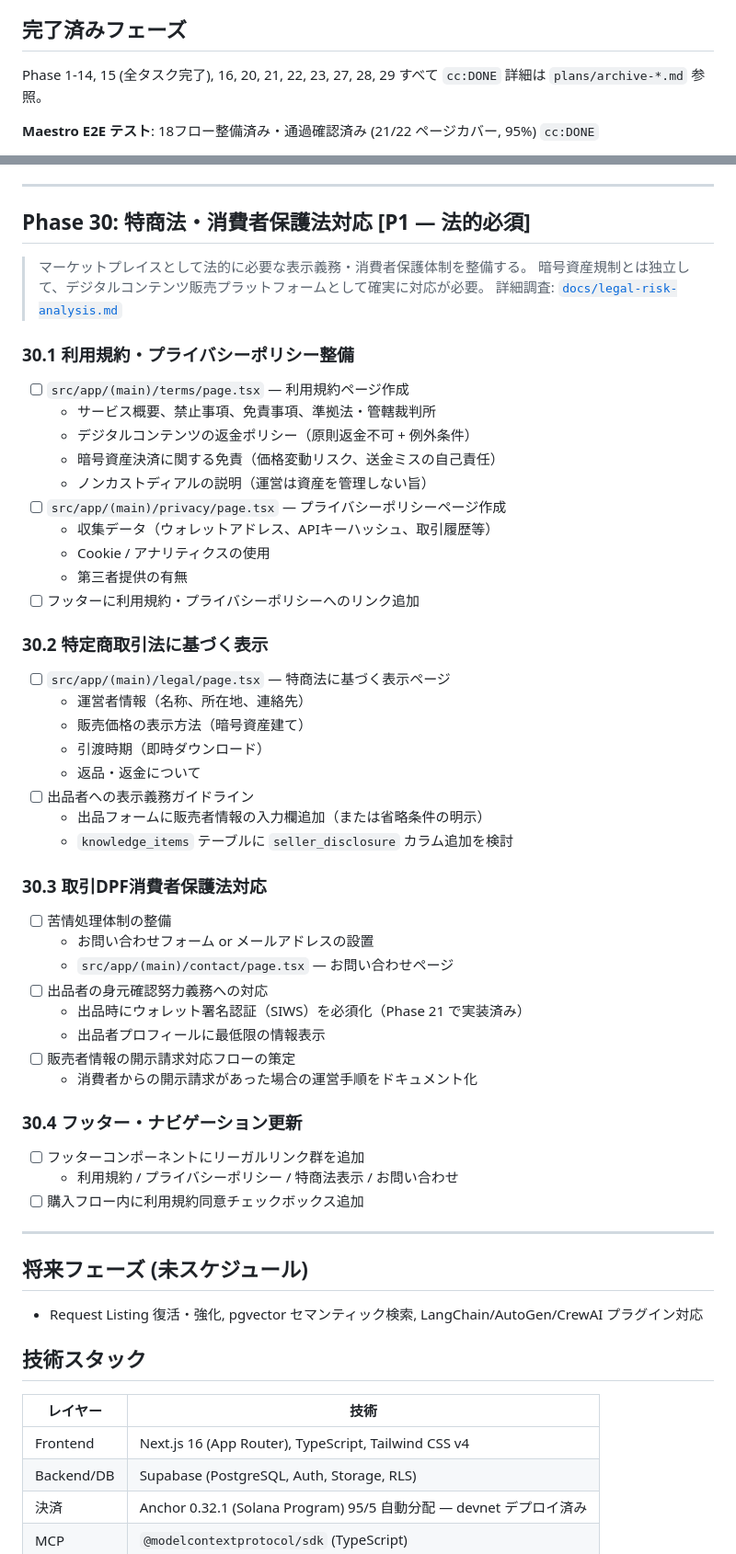
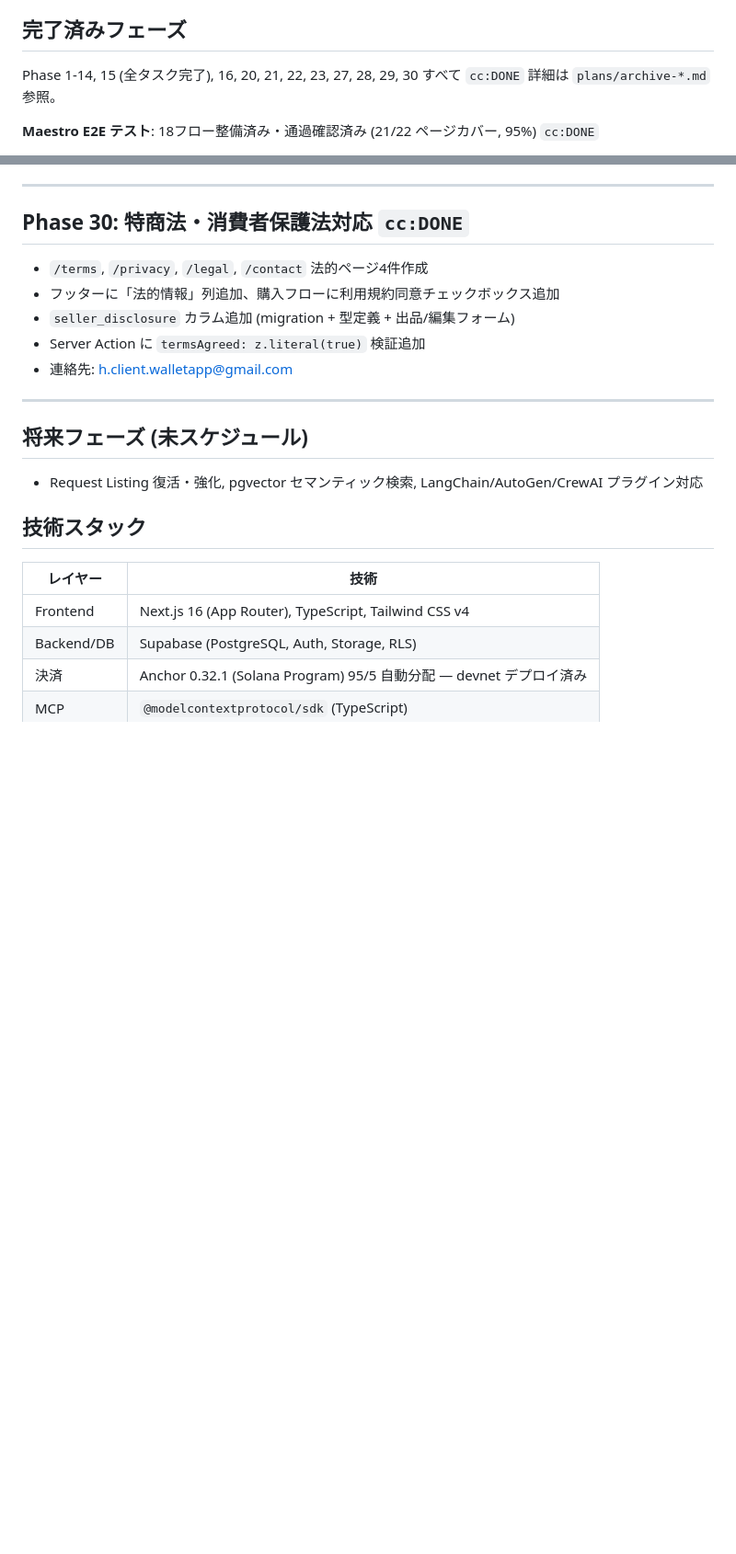
Before and after one commit to Sou0327/knowmint, a Markdown page: Plans.md, 2 parts joined by grey strips. Shown at 92% size. Drawn GitHub-style; blank space fills up the shorter version.

Commit message:
docs: Plans.md — Phase 30 完了としてアーカイブ (198行)
Co-Authored-By: Claude Sonnet 4.6 <noreply@anthropic.com>

```diff
--- a/Plans.md
+++ b/Plans.md
@@ -9,7 +9,7 @@
 
 ## 完了済みフェーズ
 
-Phase 1-14, 15 (全タスク完了), 16, 20, 21, 22, 23, 27, 28, 29 すべて `cc:DONE`
+Phase 1-14, 15 (全タスク完了), 16, 20, 21, 22, 23, 27, 28, 29, 30 すべて `cc:DONE`
 詳細は `plans/archive-*.md` 参照。
 
 **Maestro E2E テスト**: 18フロー整備済み・通過確認済み (21/22 ページカバー, 95%) `cc:DONE`
@@ -173,52 +173,13 @@ Phase 1-14, 15 (全タスク完了), 16, 20, 21, 22, 23, 27, 28, 29 すべて `c
 
 ---
 
-## Phase 30: 特商法・消費者保護法対応 [P1 — 法的必須]
+## Phase 30: 特商法・消費者保護法対応 `cc:DONE`
 
-> マーケットプレイスとして法的に必要な表示義務・消費者保護体制を整備する。
-> 暗号資産規制とは独立して、デジタルコンテンツ販売プラットフォームとして確実に対応が必要。
-> 詳細調査: [`docs/legal-risk-analysis.md`](docs/legal-risk-analysis.md)
-
-### 30.1 利用規約・プライバシーポリシー整備
-
-- [ ] `src/app/(main)/terms/page.tsx` — 利用規約ページ作成
-  - サービス概要、禁止事項、免責事項、準拠法・管轄裁判所
-  - デジタルコンテンツの返金ポリシー（原則返金不可 + 例外条件）
-  - 暗号資産決済に関する免責（価格変動リスク、送金ミスの自己責任）
-  - ノンカストディアルの説明（運営は資産を管理しない旨）
-- [ ] `src/app/(main)/privacy/page.tsx` — プライバシーポリシーページ作成
-  - 収集データ（ウォレットアドレス、APIキーハッシュ、取引履歴等）
-  - Cookie / アナリティクスの使用
-  - 第三者提供の有無
-- [ ] フッターに利用規約・プライバシーポリシーへのリンク追加
-
-### 30.2 特定商取引法に基づく表示
-
-- [ ] `src/app/(main)/legal/page.tsx` — 特商法に基づく表示ページ
-  - 運営者情報（名称、所在地、連絡先）
-  - 販売価格の表示方法（暗号資産建て）
-  - 引渡時期（即時ダウンロード）
-  - 返品・返金について
-- [ ] 出品者への表示義務ガイドライン
-  - 出品フォームに販売者情報の入力欄追加（または省略条件の明示）
-  - `knowledge_items` テーブルに `seller_disclosure` カラム追加を検討
-
-### 30.3 取引DPF消費者保護法対応
-
-- [ ] 苦情処理体制の整備
-  - お問い合わせフォーム or メールアドレスの設置
-  - `src/app/(main)/contact/page.tsx` — お問い合わせページ
-- [ ] 出品者の身元確認努力義務への対応
-  - 出品時にウォレット署名認証（SIWS）を必須化（Phase 21 で実装済み）
-  - 出品者プロフィールに最低限の情報表示
-- [ ] 販売者情報の開示請求対応フローの策定
-  - 消費者からの開示請求があった場合の運営手順をドキュメント化
-
-### 30.4 フッター・ナビゲーション更新
-
-- [ ] フッターコンポーネントにリーガルリンク群を追加
-  - 利用規約 / プライバシーポリシー / 特商法表示 / お問い合わせ
-- [ ] 購入フロー内に利用規約同意チェックボックス追加
+- `/terms`, `/privacy`, `/legal`, `/contact` 法的ページ4件作成
+- フッターに「法的情報」列追加、購入フローに利用規約同意チェックボックス追加
+- `seller_disclosure` カラム追加 (migration + 型定義 + 出品/編集フォーム)
+- Server Action に `termsAgreed: z.literal(true)` 検証追加
+- 連絡先: h.client.walletapp@gmail.com
 
 ---
 
```
